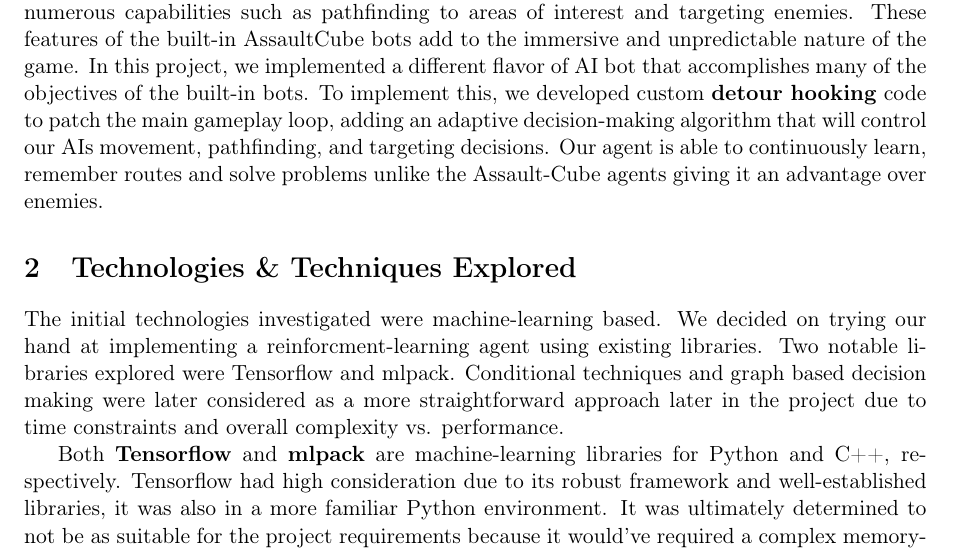
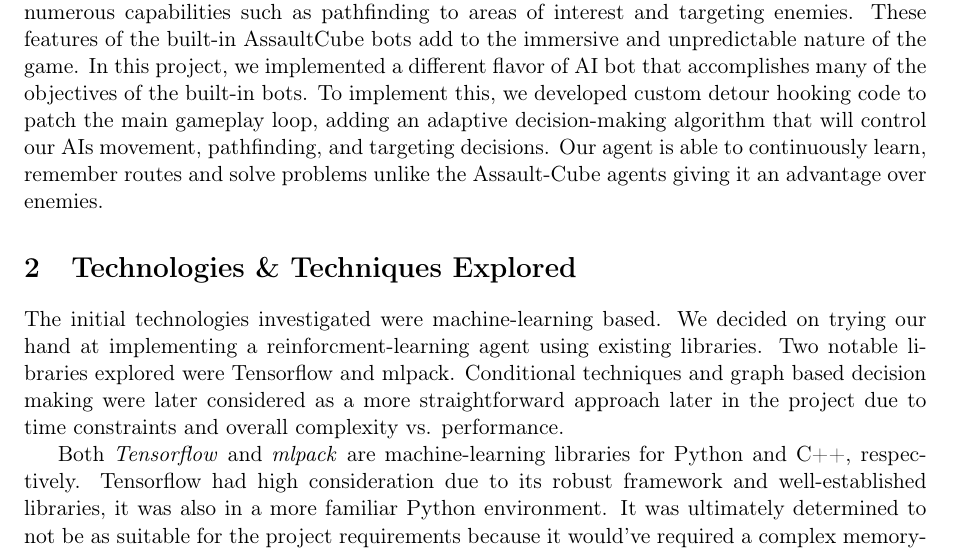
Before and after one commit to VX59/cse-368-team-project, a LaTeX document (Report/final-report.tex): part of page 2 of 7, cut so that both start at the same text. Compiled offline with pdfLaTeX.

Commit message:
minor typo

```diff
--- a/Report/final-report.tex
+++ b/Report/final-report.tex
@@ -49,12 +49,12 @@
 
 % Sections
 \section{Introduction}
-AssaultCube is a 3D first-person shooter from 2006. It's based on the Cube engine written in C++. Assault Cube features a variety of game modes that include team based combat, we will focus on the free for all deathmatch gamemode. The goal of each player is to accumulate the most number of eliminations. Artificial intelligence (AI) plays a big role in enhancing gameplay. Specifically, in games like AssaultCube, AI algorithms are used in enemy/ally bots for enabling numerous capabilities such as pathfinding to areas of interest and targeting enemies. These features of the built-in AssaultCube bots add to the immersive and unpredictable nature of the game. In this project, we implemented a different flavor of AI bot that accomplishes many of the objectives of the built-in bots. To implement this, we developed custom \textbf{detour hooking} code to patch the main gameplay loop, adding an adaptive decision-making algorithm that will control our AIs movement, pathfinding, and targeting decisions. Our agent is able to continuously learn, remember routes and solve problems unlike the Assault-Cube agents giving it an advantage over enemies.
+AssaultCube is a 3D first-person shooter from 2006. It's based on the Cube engine written in C++. Assault Cube features a variety of game modes that include team based combat, we will focus on the free for all deathmatch gamemode. The goal of each player is to accumulate the most number of eliminations. Artificial intelligence (AI) plays a big role in enhancing gameplay. Specifically, in games like AssaultCube, AI algorithms are used in enemy/ally bots for enabling numerous capabilities such as pathfinding to areas of interest and targeting enemies. These features of the built-in AssaultCube bots add to the immersive and unpredictable nature of the game. In this project, we implemented a different flavor of AI bot that accomplishes many of the objectives of the built-in bots. To implement this, we developed custom detour hooking code to patch the main gameplay loop, adding an adaptive decision-making algorithm that will control our AIs movement, pathfinding, and targeting decisions. Our agent is able to continuously learn, remember routes and solve problems unlike the Assault-Cube agents giving it an advantage over enemies.
 
 \section{Technologies \& Techniques Explored}
 The initial technologies investigated were machine-learning based. We decided on trying our hand at implementing a reinforcment-learning agent using existing libraries. Two notable libraries explored were Tensorflow and mlpack. Conditional techniques and graph based decision making were later considered as a more straightforward approach later in the project due to time constraints and overall complexity vs. performance.
 
-Both \textbf{Tensorflow} and \textbf{mlpack} are machine-learning libraries for Python and C++, respectively. Tensorflow had high consideration due to its robust framework and well-established libraries, it was also in a more familiar Python environment. It was ultimately determined to not be as suitable for the project requirements because it would’ve required a complex memory-sharing setup between different processes to accomplish properly as well as creating python bindings between the AI and the hook code. While mlpack would be straightforward and could run under the same process as the game as it is C++, it posed the challenge of potentially long training times and lack of training resources. Like bots that are already implemented in AssaultCube, an adaptive conditional-based algorithm was chosen for the AI. These Bots utilize a pre-made graph for each path and the A-Star pathfinding algorithm. Being able to control the condition-actions, level of learning, and overall algorithm gave more flexibility in how the AI is controlled. This algorithm was injected into AssaultCube via GDB, which would run the agent process once per game-tick.
+Both \textit{Tensorflow} and \textit{mlpack} are machine-learning libraries for Python and C++, respectively. Tensorflow had high consideration due to its robust framework and well-established libraries, it was also in a more familiar Python environment. It was ultimately determined to not be as suitable for the project requirements because it would’ve required a complex memory-sharing setup between different processes to accomplish properly as well as creating python bindings between the AI and the hook code. While mlpack would be straightforward and could run under the same process as the game as it is C++, it posed the challenge of potentially long training times and lack of training resources. Like bots that are already implemented in AssaultCube, an adaptive conditional-based algorithm was chosen for the AI. These Bots utilize a pre-made graph for each path and the A-Star pathfinding algorithm. Being able to control the condition-actions, level of learning, and overall algorithm gave more flexibility in how the AI is controlled. This algorithm was injected into AssaultCube via GDB, which would run the agent process once per game-tick.
 
 Our group was familiar with Tensorflow due to its popularity as a Python machine-learning library, although not every member had hands-on experience with it. The discovery of mlpack came from researching machine-learning libraries specific to a C++ environment. A conditional-based algorithm idea came from work done in class. Specifically, homework assignments like Pacman AI, where we would assign reward values to certain game states to determine what comes next. Conditional AIs are also very common for games to use in general, they provide a way for developers to make simple rules for bots to follow without complicating their mechanics.
 
```
Also changed, not shown: Report/final-report.pdf, 2 other files.
